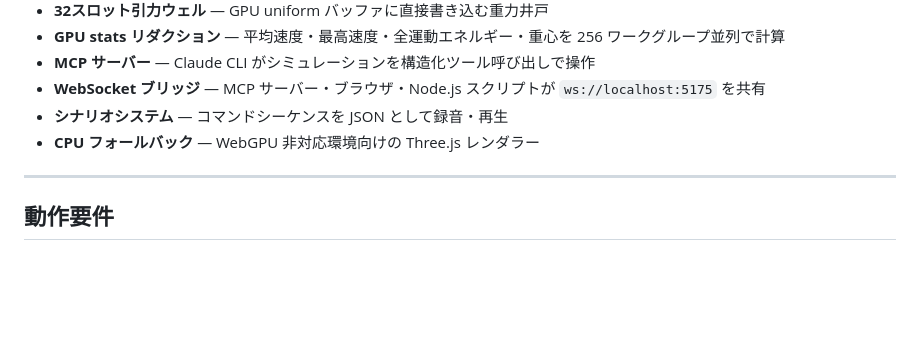
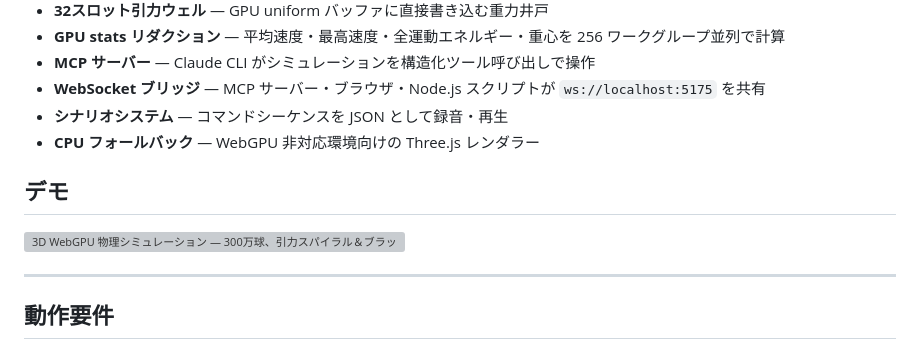
Before and after one commit to k3ijo-miyamoto/3d-physics, a Markdown page: README.md, the part around one of its changes. Drawn GitHub-style; blank space fills up the shorter version; grey boxes are pictures that could not be loaded.

Commit message:
docs: add YouTube demo link to README
Co-Authored-By: Claude Sonnet 4.6 <noreply@anthropic.com>

```diff
--- a/README.md
+++ b/README.md
@@ -184,6 +189,10 @@ WebGPU compute shader と TypeScript で構築した、AI制御対応の大規
 - **シナリオシステム** — コマンドシーケンスを JSON として録音・再生
 - **CPU フォールバック** — WebGPU 非対応環境向けの Three.js レンダラー
 
+## デモ
+
+[![3D WebGPU 物理シミュレーション — 300万球、引力スパイラル＆ブラックホール](https://img.youtube.com/vi/dLX3tjRpqsg/maxresdefault.jpg)](https://www.youtube.com/watch?v=dLX3tjRpqsg)
+
 ---
 
 ## 動作要件
```
Also changed, not shown: other parts of README.md (+5 -0 lines).
